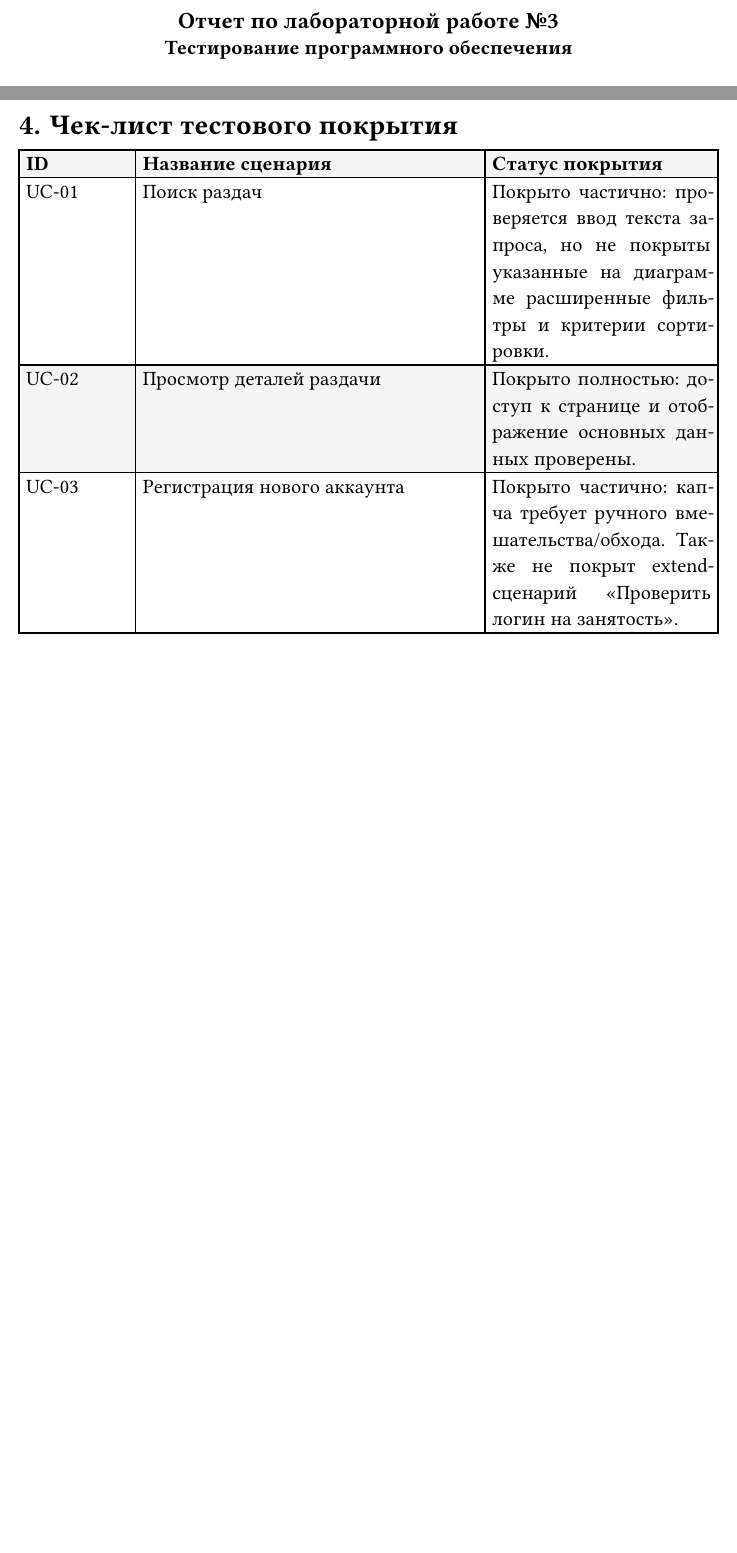
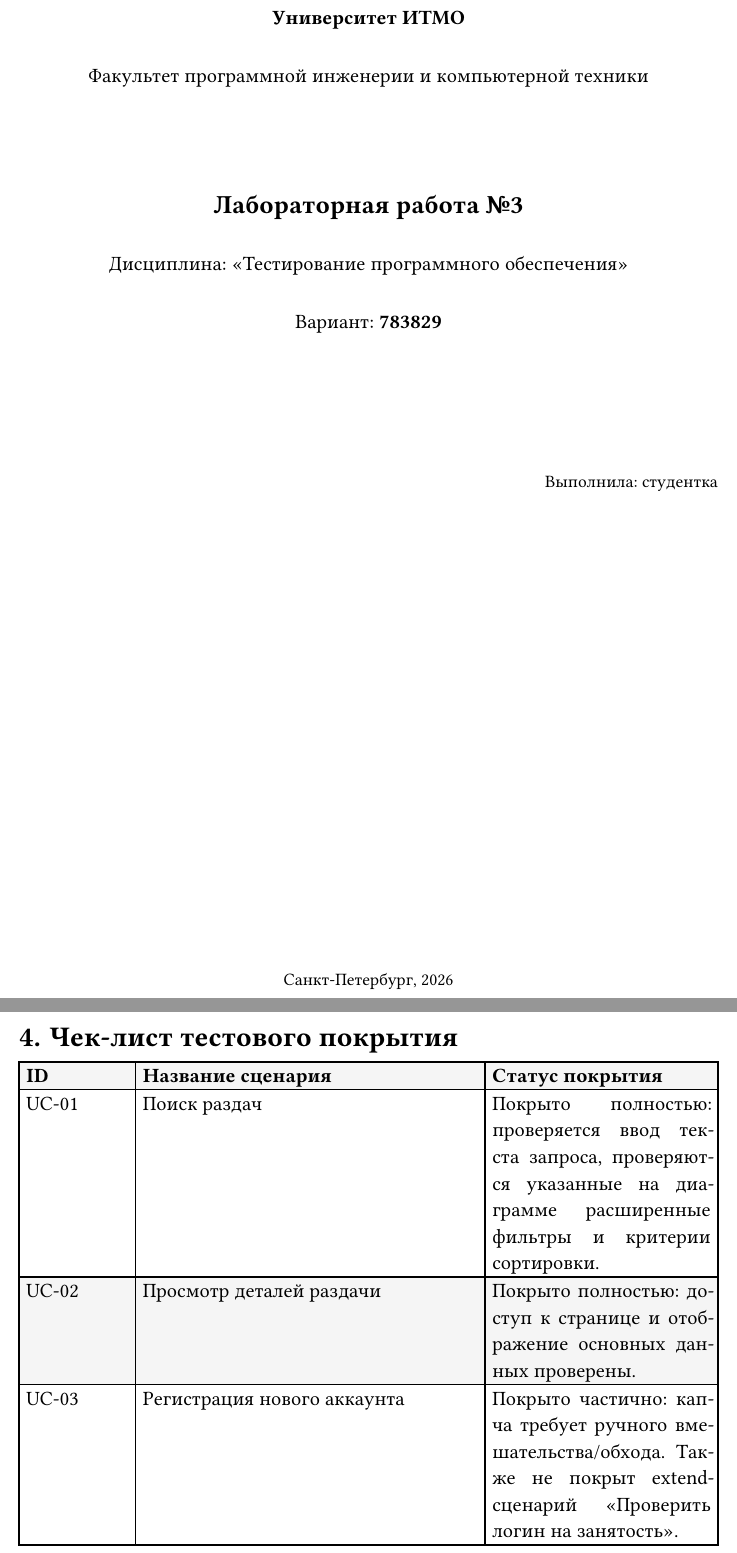
Before and after one commit to urasha/tpo-lab-3, a Typst document (docs/report.typ): two parts of pages 1 and 6 of 7 before the commit and two parts of pages 1 and 7 of 8 after it, joined at a grey line, cut at the place of the change, the shorter picture padded with empty space. Compiled offline with Typst 0.15; a missing font is replaced by an installed copy or a similar font.

Commit message:
added title page

```diff
--- a/docs/report.typ
+++ b/docs/report.typ
@@ -3,6 +3,22 @@
 #set par(justify: true, first-line-indent: 1.25cm)
 #set heading(numbering: "1.")
 
+// ==================== ТИТУЛЬНЫЙ ЛИСТ ====================
+
 #align(center)[
-  #text(weight: "bold", size: 16pt)[Отчет по лабораторной работе №3] \
-  #text(weight: "bold", size: 14pt)[Тестирование программного обеспечения]
+  #v(2cm)
+  #text(size: 14pt)[*Университет ИТМО*]
+  #v(0.5cm)
+
+  #text(size: 14pt)[Факультет программной инженерии и компьютерной техники]
+  #v(2cm)
+
+  #text(size: 18pt, weight: "bold")[
+    Лабораторная работа №3
+  ]
+  #v(0.3cm)
+  #text(size: 14pt)[
+    Дисциплина: «Тестирование программного обеспечения»
+  ]
+  #v(0.5cm)
+  #text(size: 14pt)[Вариант: *783829*]
@@ -8,0 +29 @@
+      Выполнила: студентка \
@@ -145,7 +173,7 @@
   fill: (_, row) => if calc.rem(row, 2) == 0 { rgb("f5f5f5") } else { none },
   align: left,
   [*ID*], [*Название сценария*], [*Статус покрытия*],
-  [UC-01], [Поиск раздач], [Покрыто частично: проверяется ввод текста запроса, но не покрыты указанные на диаграмме расширенные фильтры и критерии сортировки.],
+  [UC-01], [Поиск раздач], [Покрыто полностью: проверяется ввод текста запроса, проверяются указанные на диаграмме расширенные фильтры и критерии сортировки.],
   [UC-02], [Просмотр деталей раздачи], [Покрыто полностью: доступ к странице и отображение основных данных проверены.],
   [UC-03], [Регистрация нового аккаунта], [Покрыто частично: капча требует ручного вмешательства/обхода. Также не покрыт extend-сценарий «Проверить логин на занятость».],
   [UC-04], [Авторизация в системе], [Покрыто полностью: ввод логина/пароля и успешный вход подтверждаются тестом.],
```
Also changed, not shown: docs/report.typ (11 more changed lines).
